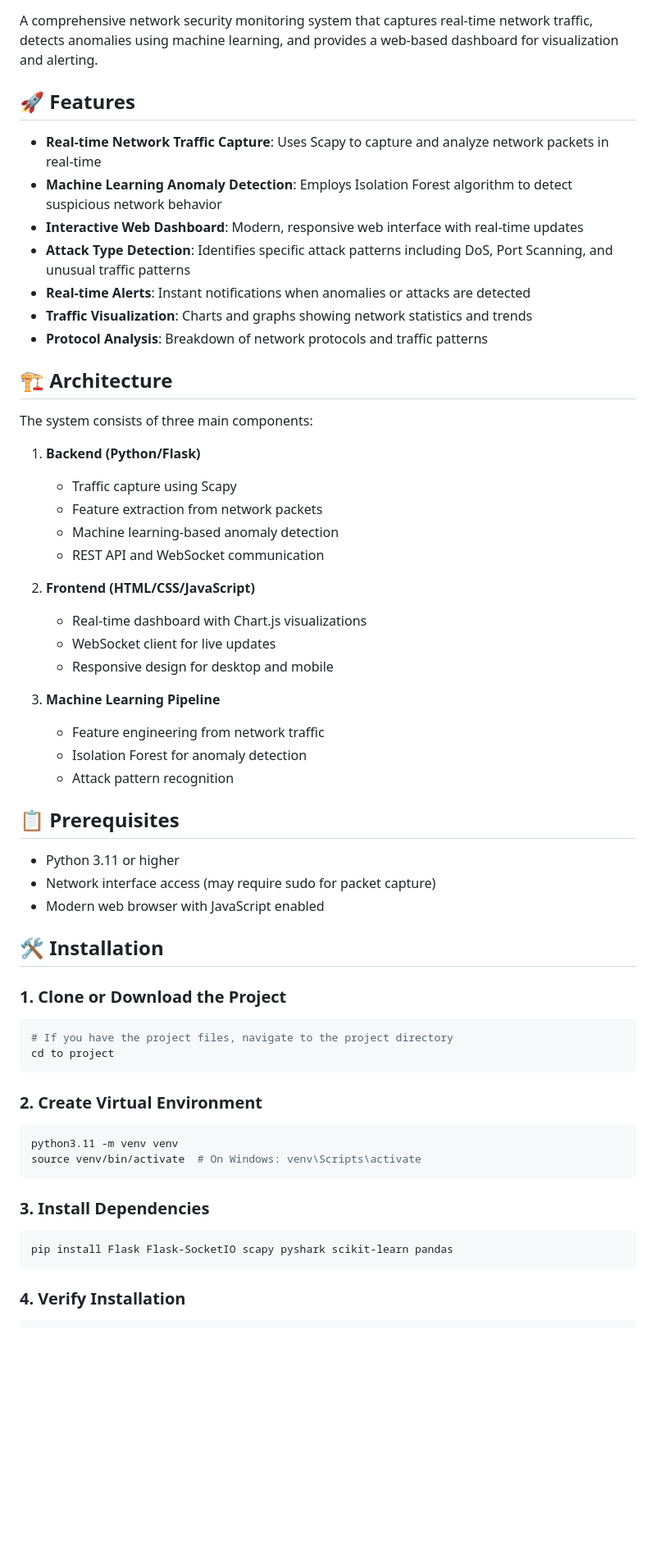
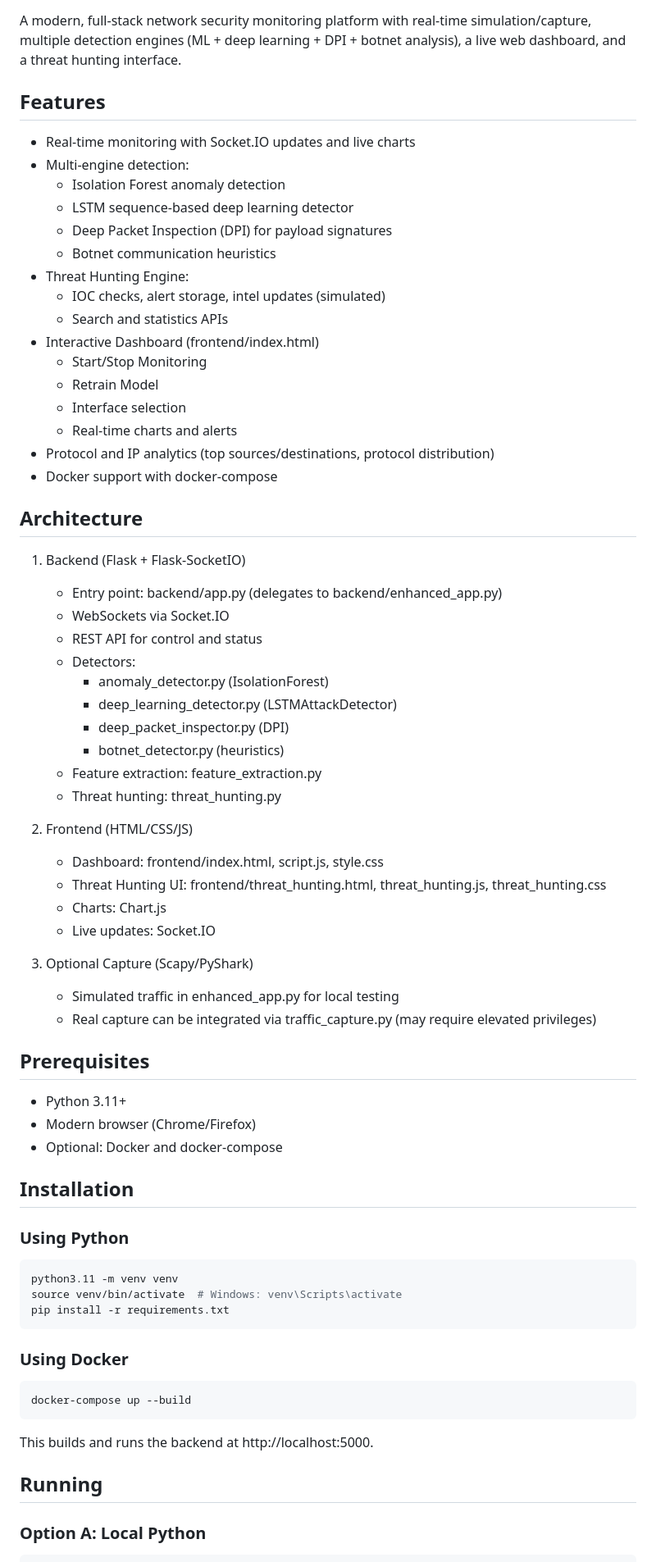
Before and after one commit to RajaMuhammadAwais/real-time-network-anomaly-detection, a Markdown page: README.md, the part around the change printed below. Shown: that part at 82% size. GitHub-like rendering; blank space fills up the shorter version.

````diff
--- a/README.md
+++ b/README.md
@@ -6,66 +5,77 @@
 ![Version](https://img.shields.io/badge/Version-0.0.1-blue.svg)
 <!-- badges:end -->
 
-A comprehensive network security monitoring system that captures real-time network traffic, detects anomalies using machine learning, and provides a web-based dashboard for visualization and alerting.
+A modern, full-stack network security monitoring platform with real-time simulation/capture, multiple detection engines (ML + deep learning + DPI + botnet analysis), a live web dashboard, and a threat hunting interface.
 
-## 🚀 Features
+## Features
 
-- **Real-time Network Traffic Capture**: Uses Scapy to capture and analyze network packets in real-time
-- **Machine Learning Anomaly Detection**: Employs Isolation Forest algorithm to detect suspicious network behavior
-- **Interactive Web Dashboard**: Modern, responsive web interface with real-time updates
-- **Attack Type Detection**: Identifies specific attack patterns including DoS, Port Scanning, and unusual traffic patterns
-- **Real-time Alerts**: Instant notifications when anomalies or attacks are detected
-- **Traffic Visualization**: Charts and graphs showing network statistics and trends
-- **Protocol Analysis**: Breakdown of network protocols and traffic patterns
+- Real-time monitoring with Socket.IO updates and live charts
+- Multi-engine detection:
+  - Isolation Forest anomaly detection
+  - LSTM sequence-based deep learning detector
+  - Deep Packet Inspection (DPI) for payload signatures
+  - Botnet communication heuristics
+- Threat Hunting Engine:
+  - IOC checks, alert storage, intel updates (simulated)
+  - Search and statistics APIs
+- Interactive Dashboard (frontend/index.html)
+  - Start/Stop Monitoring
+  - Retrain Model
+  - Interface selection
+  - Real-time charts and alerts
+- Protocol and IP analytics (top sources/destinations, protocol distribution)
+- Docker support with docker-compose
 
-## 🏗️ Architecture
+## Architecture
 
-The system consists of three main components:
+1. Backend (Flask + Flask-SocketIO)
+   - Entry point: backend/app.py (delegates to backend/enhanced_app.py)
+   - WebSockets via Socket.IO
+   - REST API for control and status
+   - Detectors:
+     - anomaly_detector.py (IsolationForest)
+     - deep_learning_detector.py (LSTMAttackDetector)
+     - deep_packet_inspector.py (DPI)
+     - botnet_detector.py (heuristics)
+   - Feature extraction: feature_extraction.py
+   - Threat hunting: threat_hunting.py
 
-1. **Backend (Python/Flask)**
-   - Traffic capture using Scapy
-   - Feature extraction from network packets
-   - Machine learning-based anomaly detection
-   - REST API and WebSocket communication
+2. Frontend (HTML/CSS/JS)
+   - Dashboard: frontend/index.html, script.js, style.css
+   - Threat Hunting UI: frontend/threat_hunting.html, threat_hunting.js, threat_hunting.css
+   - Charts: Chart.js
+   - Live updates: Socket.IO
 
-2. **Frontend (HTML/CSS/JavaScript)**
-   - Real-time dashboard with Chart.js visualizations
-   - WebSocket client for live updates
-   - Responsive design for desktop and mobile
+3. Optional Capture (Scapy/PyShark)
+   - Simulated traffic in enhanced_app.py for local testing
+   - Real capture can be integrated via traffic_capture.py (may require elevated privileges)
 
-3. **Machine Learning Pipeline**
-   - Feature engineering from network traffic
-   - Isolation Forest for anomaly detection
-   - Attack pattern recognition
+## Prerequisites
 
-## 📋 Prerequisites
+- Python 3.11+
+- Modern browser (Chrome/Firefox)
+- Optional: Docker and docker-compose
 
-- Python 3.11 or higher
-- Network interface access (may require sudo for packet capture)
-- Modern web browser with JavaScript enabled
+## Installation
 
-## 🛠️ Installation
-
-### 1. Clone or Download the Project
-
-```bash
-# If you have the project files, navigate to the project directory
-cd to project
-```
-
-### 2. Create Virtual Environment
+### Using Python
 
 ```bash
 python3.11 -m venv venv
-source venv/bin/activate  # On Windows: venv\Scripts\activate
+source venv/bin/activate  # Windows: venv\Scripts\activate
+pip install -r requirements.txt
 ```
 
-### 3. Install Dependencies
+### Using Docker
 
 ```bash
-pip install Flask Flask-SocketIO scapy pyshark scikit-learn pandas
+docker-compose up --build
 ```
 
-### 4. Verify Installation
+This builds and runs the backend at http://localhost:5000.
+
+## Running
+
+### Option A: Local Python
 
 ```bash
````
Also changed, not shown: other parts of README.md (+83 -282 lines).
